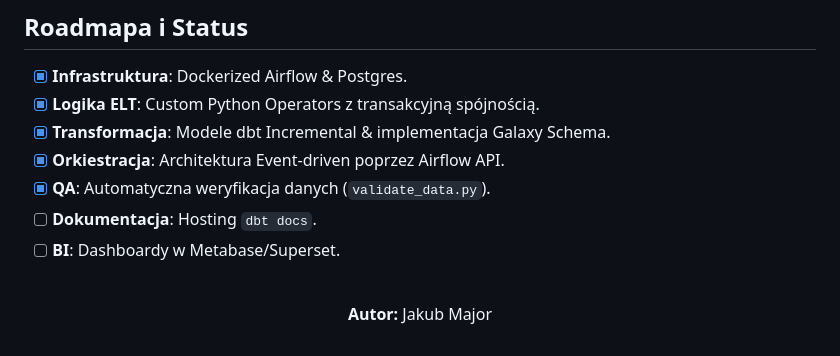
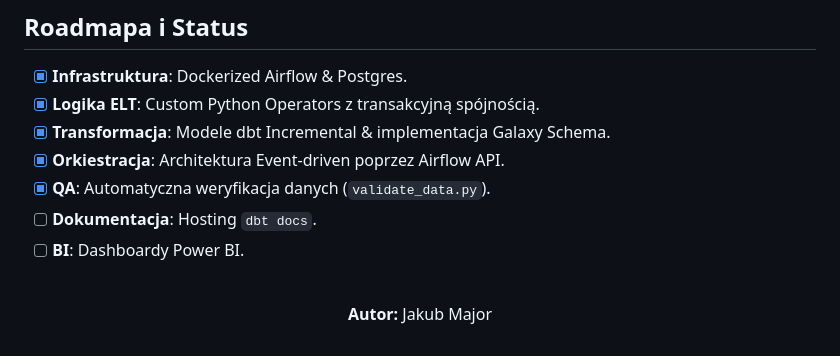
Before and after one commit to JakubMajor23/olist-data-pipeline, a Markdown page: README.md, the part around the change. Rendered like a GitHub page.

Commit message:
readme changes 0.1.5

```diff
--- a/README.md
+++ b/README.md
@@ -212,7 +212,7 @@ python scripts/run_demo.py
 - [x] **Orkiestracja**: Architektura Event-driven poprzez Airflow API.
 - [x] **QA**: Automatyczna weryfikacja danych (`validate_data.py`).
 - [ ] **Dokumentacja**: Hosting `dbt docs`.
-- [ ] **BI**: Dashboardy w Metabase/Superset.
+- [ ] **BI**: Dashboardy Power BI.
 
 <br>
 
```
